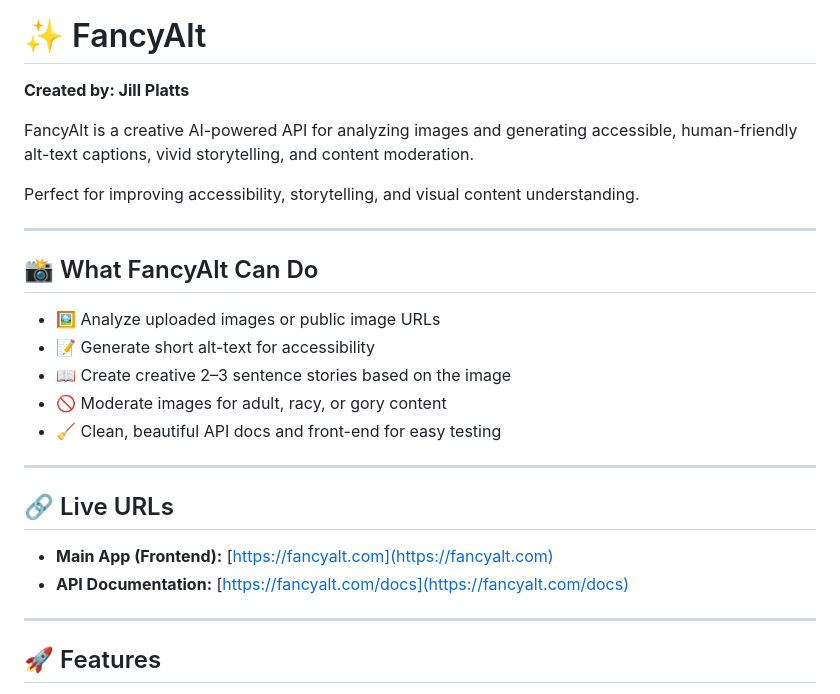
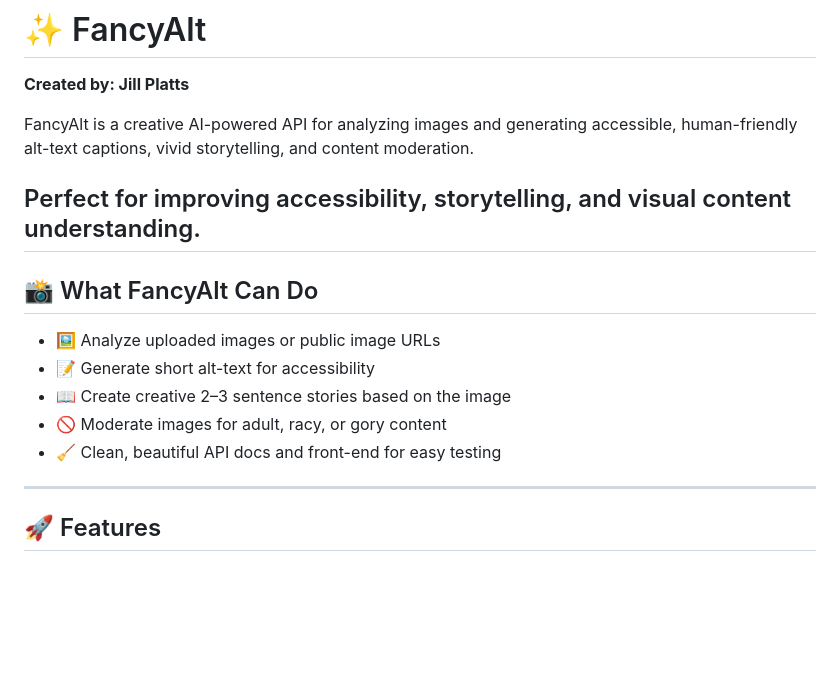
Before and after one commit to marius6996/fancyalt, a Markdown page: README.md, the part around the change. GitHub-like rendering; blank space fills up the shorter version.

Commit message:
Update project files

```diff
--- a/README.md
+++ b/README.md
@@ -5,7 +5,6 @@
 FancyAlt is a creative AI-powered API for analyzing images and generating accessible, human-friendly alt-text captions, vivid storytelling, and content moderation.
 
 Perfect for improving accessibility, storytelling, and visual content understanding.
-
 ---
 ## 📸 What FancyAlt Can Do
 
@@ -14,11 +13,6 @@ Perfect for improving accessibility, storytelling, and visual content understand
 - 📖 Create creative 2–3 sentence stories based on the image
 - 🚫 Moderate images for adult, racy, or gory content
 - 🧹 Clean, beautiful API docs and front-end for easy testing
----
-## 🔗 Live URLs
-
-- **Main App (Frontend):** [https://fancyalt.com](https://fancyalt.com)
-- **API Documentation:** [https://fancyalt.com/docs](https://fancyalt.com/docs)
 ---
 ## 🚀 Features
 
```
